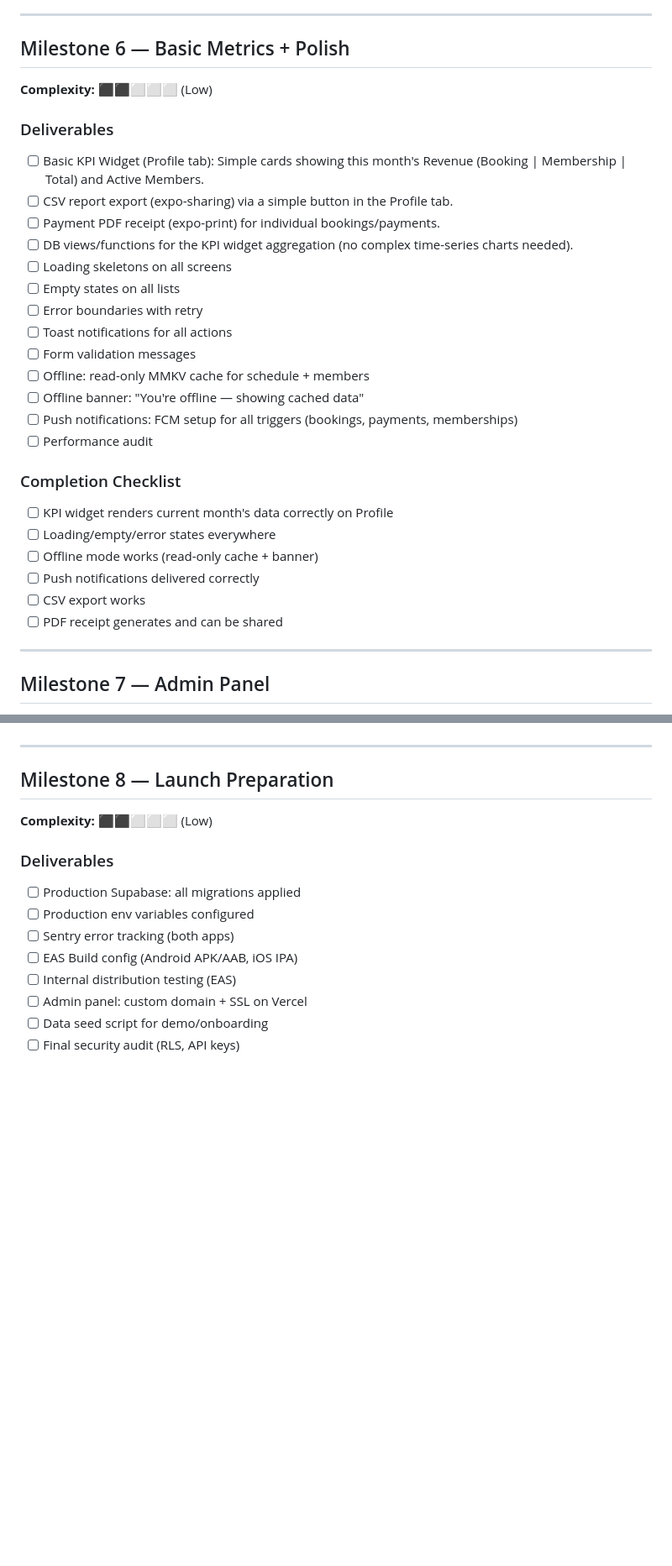
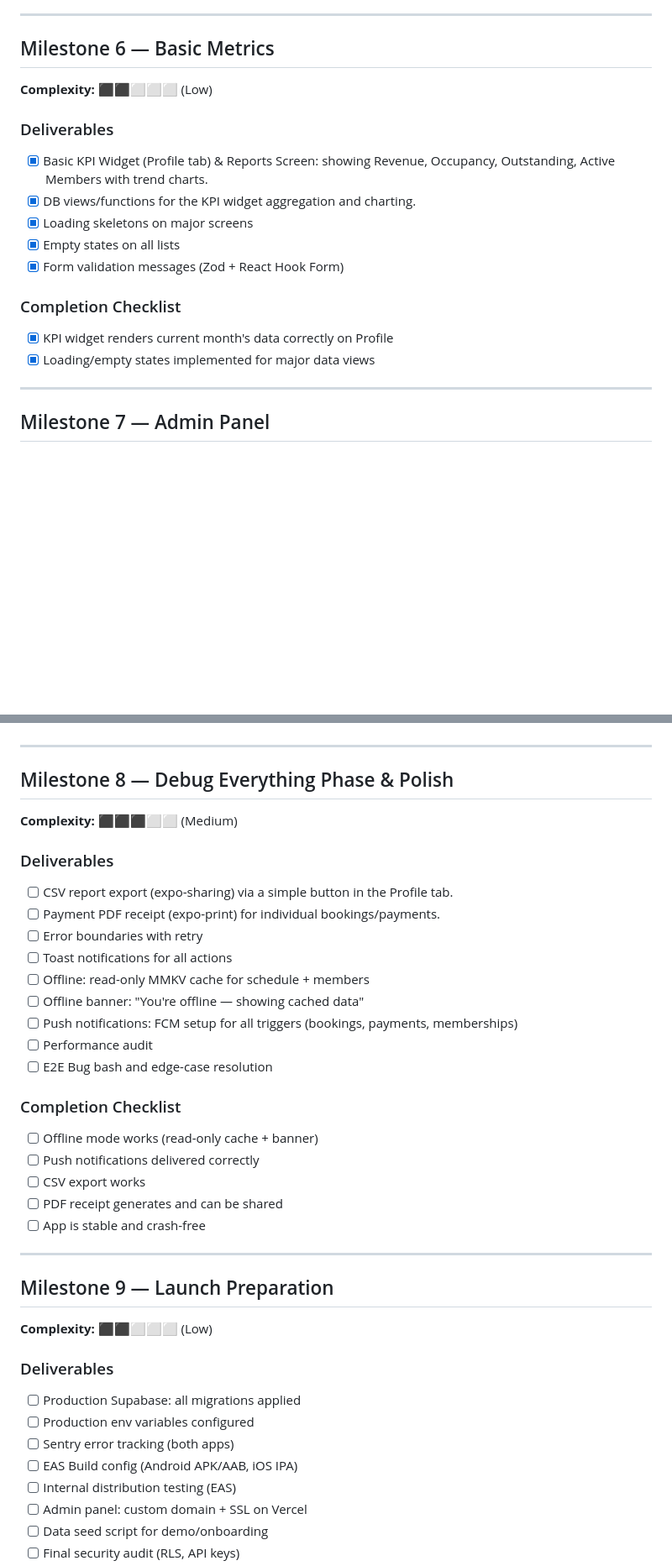
Before and after one commit to CHRISILDAVID/VMS, a Markdown page: documents/10-development-roadmap.md, 2 parts joined by grey strips. Shown at 84% size. GitHub-like rendering; blank space fills up the shorter version.

```diff
--- a/documents/10-development-roadmap.md
+++ b/documents/10-development-roadmap.md
@@ -209,32 +209,20 @@
 
 ---
 
-## Milestone 6 — Basic Metrics + Polish
+## Milestone 6 — Basic Metrics
 
 **Complexity:** ⬛⬛⬜⬜⬜ (Low)
 
 ### Deliverables
-- [ ] Basic KPI Widget (Profile tab): Simple cards showing this month's Revenue (Booking | Membership | Total) and Active Members.
-- [ ] CSV report export (expo-sharing) via a simple button in the Profile tab.
-- [ ] Payment PDF receipt (expo-print) for individual bookings/payments.
-- [ ] DB views/functions for the KPI widget aggregation (no complex time-series charts needed).
-- [ ] Loading skeletons on all screens
-- [ ] Empty states on all lists
-- [ ] Error boundaries with retry
-- [ ] Toast notifications for all actions
-- [ ] Form validation messages
-- [ ] Offline: read-only MMKV cache for schedule + members
-- [ ] Offline banner: "You're offline — showing cached data"
-- [ ] Push notifications: FCM setup for all triggers (bookings, payments, memberships)
-- [ ] Performance audit
+- [x] Basic KPI Widget (Profile tab) & Reports Screen: showing Revenue, Occupancy, Outstanding, Active Members with trend charts.
+- [x] DB views/functions for the KPI widget aggregation and charting.
+- [x] Loading skeletons on major screens
+- [x] Empty states on all lists
+- [x] Form validation messages (Zod + React Hook Form)
 
 ### Completion Checklist
-- [ ] KPI widget renders current month's data correctly on Profile
-- [ ] Loading/empty/error states everywhere
-- [ ] Offline mode works (read-only cache + banner)
-- [ ] Push notifications delivered correctly
-- [ ] CSV export works
-- [ ] PDF receipt generates and can be shared
+- [x] KPI widget renders current month's data correctly on Profile
+- [x] Loading/empty states implemented for major data views
 
 ---
 
@@ -266,7 +254,31 @@
 
 ---
 
-## Milestone 8 — Launch Preparation
+## Milestone 8 — Debug Everything Phase & Polish
+
+**Complexity:** ⬛⬛⬛⬜⬜ (Medium)
+
+### Deliverables
+- [ ] CSV report export (expo-sharing) via a simple button in the Profile tab.
+- [ ] Payment PDF receipt (expo-print) for individual bookings/payments.
+- [ ] Error boundaries with retry
+- [ ] Toast notifications for all actions
+- [ ] Offline: read-only MMKV cache for schedule + members
+- [ ] Offline banner: "You're offline — showing cached data"
+- [ ] Push notifications: FCM setup for all triggers (bookings, payments, memberships)
+- [ ] Performance audit
+- [ ] E2E Bug bash and edge-case resolution
+
+### Completion Checklist
+- [ ] Offline mode works (read-only cache + banner)
+- [ ] Push notifications delivered correctly
+- [ ] CSV export works
+- [ ] PDF receipt generates and can be shared
+- [ ] App is stable and crash-free
+
+---
+
+## Milestone 9 — Launch Preparation
 
 **Complexity:** ⬛⬛⬜⬜⬜ (Low)
 
```
Also changed, not shown: other parts of documents/10-development-roadmap.md (+3 -2 lines), documents/Admin_panel_Implementation_plan.md (added, +583 -0 lines), reference/prompts/handover_prompt_m6_m7.md (added, +28 -0 lines).
